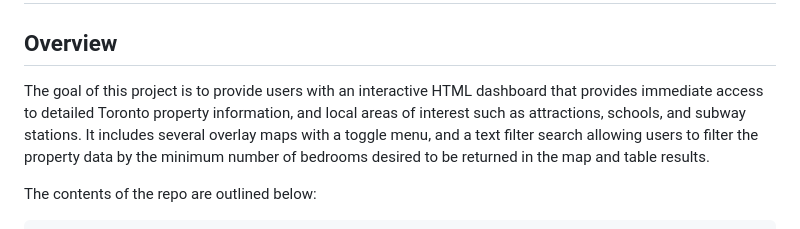
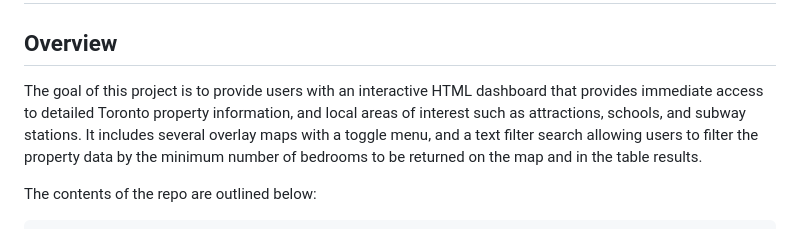
Before and after one commit to vivsarraf/Real-Estate-Dashboard, a Markdown page: README.md, the part around one of its changes. GitHub-like rendering.

````diff
--- a/README.md
+++ b/README.md
@@ -1,7 +1,7 @@
 # Toronto Property Search Dashboard
 
 ## Overview
-The goal of this project is to provide users with an interactive HTML dashboard that provides immediate access to detailed Toronto property information, and local areas of interest such as attractions, schools, and subway stations. It includes several overlay maps with a toggle menu, and a text filter search allowing users to filter the property data by the minimum number of bedrooms desired to be returned in the map and table results.
+The goal of this project is to provide users with an interactive HTML dashboard that provides immediate access to detailed Toronto property information, and local areas of interest such as attractions, schools, and subway stations. It includes several overlay maps with a toggle menu, and a text filter search allowing users to filter the property data by the minimum number of bedrooms to be returned on the map and in the table results.
 
 The contents of the repo are outlined below:
 ```
````
Also changed, not shown: other parts of README.md (+4 -4 lines).
